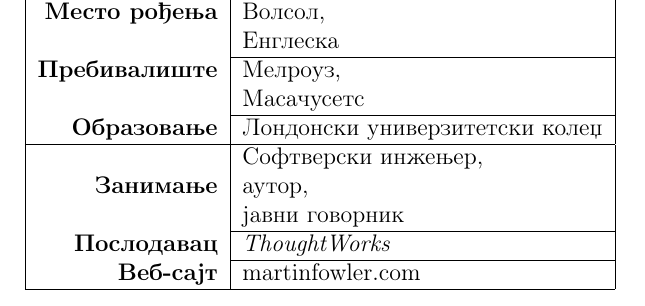
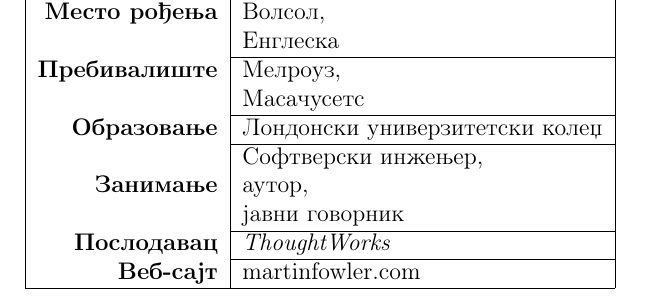
Before and after one commit to MarijaRistic23/12_Martin_Fowler, a LaTeX document (Seminarski/martin.tex): part of page 3 of 6, cut so that both start at the same text. Compiled offline with pdfLaTeX.

Commit message:
Mala promena u infoboxu

```diff
--- a/Seminarski/martin.tex
+++ b/Seminarski/martin.tex
@@ -45,7 +45,7 @@
      &  Енглеска \\ \cline{2-2}
      \textbf{Пребивалиште} & Мелроуз, \\
       & Масачусетс \\ \cline{2-2}
-     \textbf{Образовање} & Лондонски универзитетски колеџ \\ \hline
+     \textbf{Образовање} & Лондонски универзитетски колеџ \\ \cline{2-2}
      & Софтверски инжењер, \\
      \textbf{ Занимање} & аутор, \\
       & јавни говорник \\ \cline{2-2}
```
